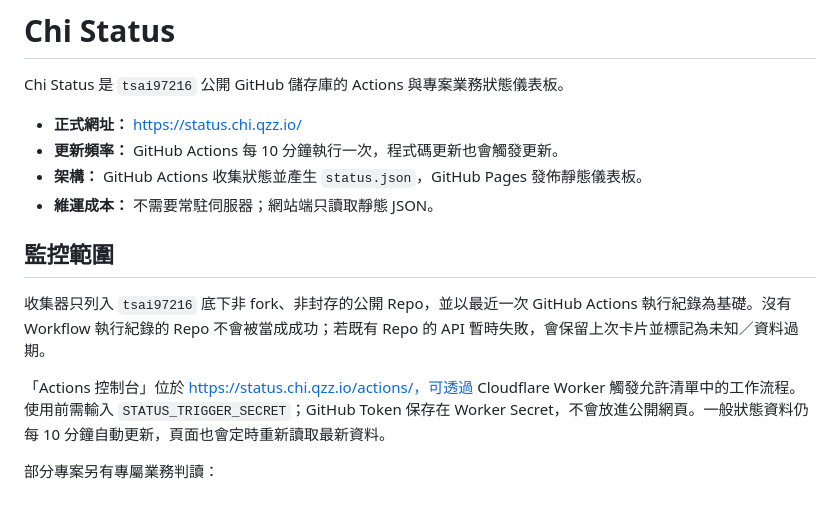
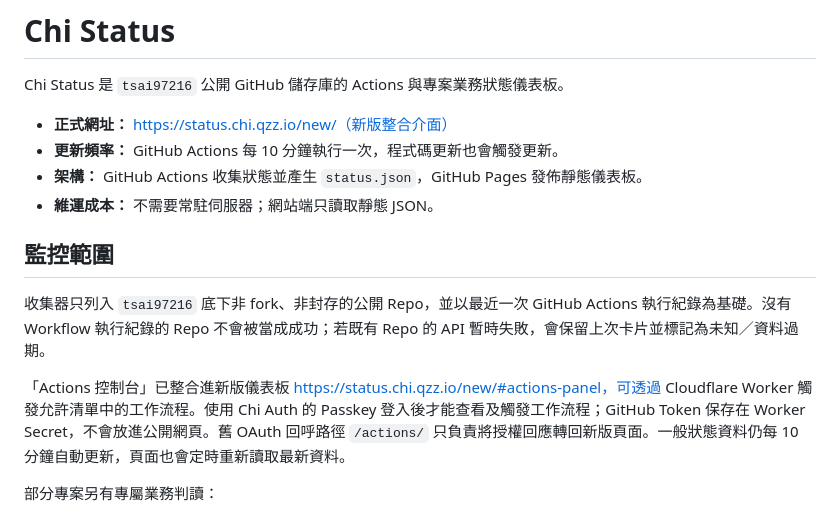
Before and after one commit to 47tsai/status, a Markdown page: README.md, the part around the change. Drawn GitHub-style.

Commit message:
docs: document unified dashboard and embedded Actions console

```diff
--- a/README.md
+++ b/README.md
@@ -2,7 +2,7 @@
 
 Chi Status 是 `tsai97216` 公開 GitHub 儲存庫的 Actions 與專案業務狀態儀表板。
 
-- **正式網址：** https://status.chi.qzz.io/
+- **正式網址：** https://status.chi.qzz.io/new/（新版整合介面）
 - **更新頻率：** GitHub Actions 每 10 分鐘執行一次，程式碼更新也會觸發更新。
 - **架構：** GitHub Actions 收集狀態並產生 `status.json`，GitHub Pages 發佈靜態儀表板。
 - **維運成本：** 不需要常駐伺服器；網站端只讀取靜態 JSON。
@@ -11,7 +11,7 @@ Chi Status 是 `tsai97216` 公開 GitHub 儲存庫的 Actions 與專案業務狀
 
 收集器只列入 `tsai97216` 底下非 fork、非封存的公開 Repo，並以最近一次 GitHub Actions 執行紀錄為基礎。沒有 Workflow 執行紀錄的 Repo 不會被當成成功；若既有 Repo 的 API 暫時失敗，會保留上次卡片並標記為未知／資料過期。
 
-「Actions 控制台」位於 https://status.chi.qzz.io/actions/，可透過 Cloudflare Worker 觸發允許清單中的工作流程。使用前需輸入 `STATUS_TRIGGER_SECRET`；GitHub Token 保存在 Worker Secret，不會放進公開網頁。一般狀態資料仍每 10 分鐘自動更新，頁面也會定時重新讀取最新資料。
+「Actions 控制台」已整合進新版儀表板 https://status.chi.qzz.io/new/#actions-panel，可透過 Cloudflare Worker 觸發允許清單中的工作流程。使用 Chi Auth 的 Passkey 登入後才能查看及觸發工作流程；GitHub Token 保存在 Worker Secret，不會放進公開網頁。舊 OAuth 回呼路徑 `/actions/` 只負責將授權回應轉回新版頁面。一般狀態資料仍每 10 分鐘自動更新，頁面也會定時重新讀取最新資料。
 
 部分專案另有專屬業務判讀：
 
```
